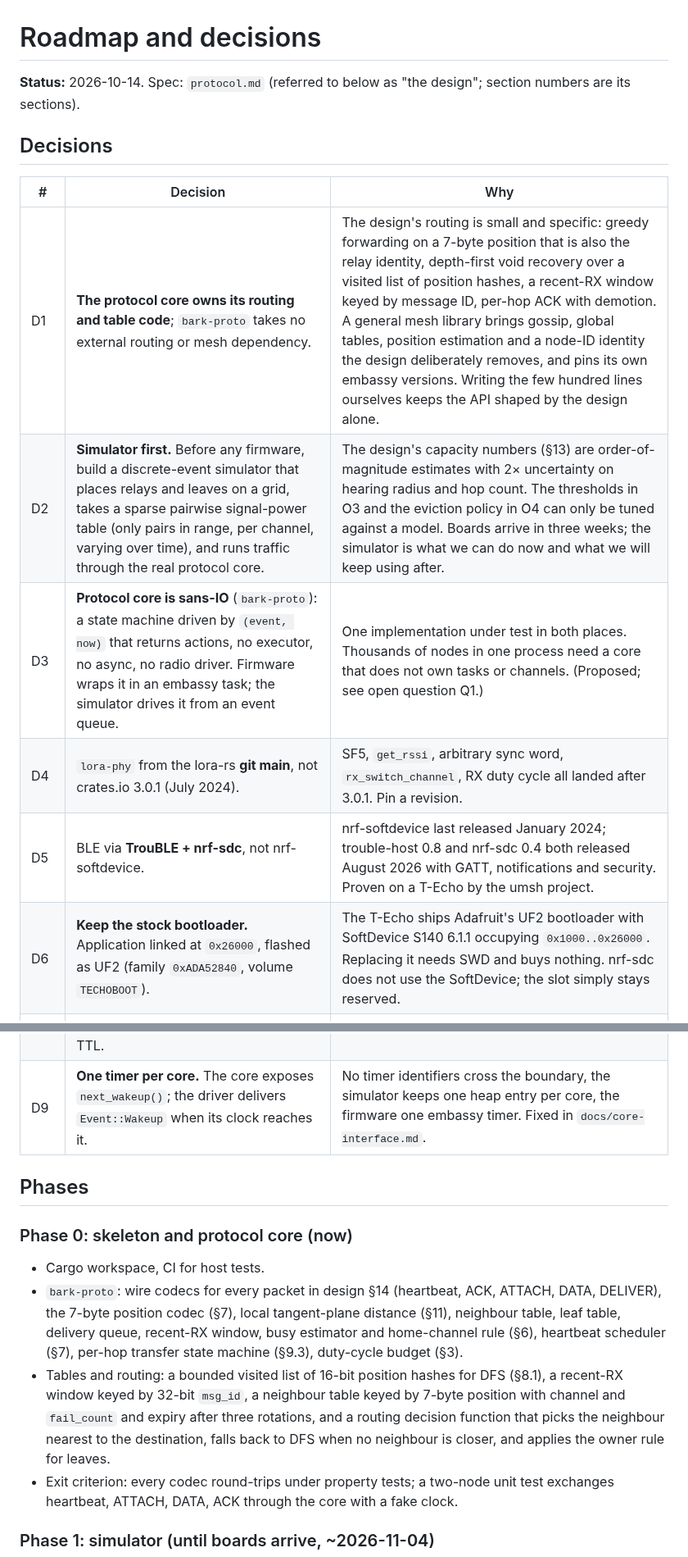
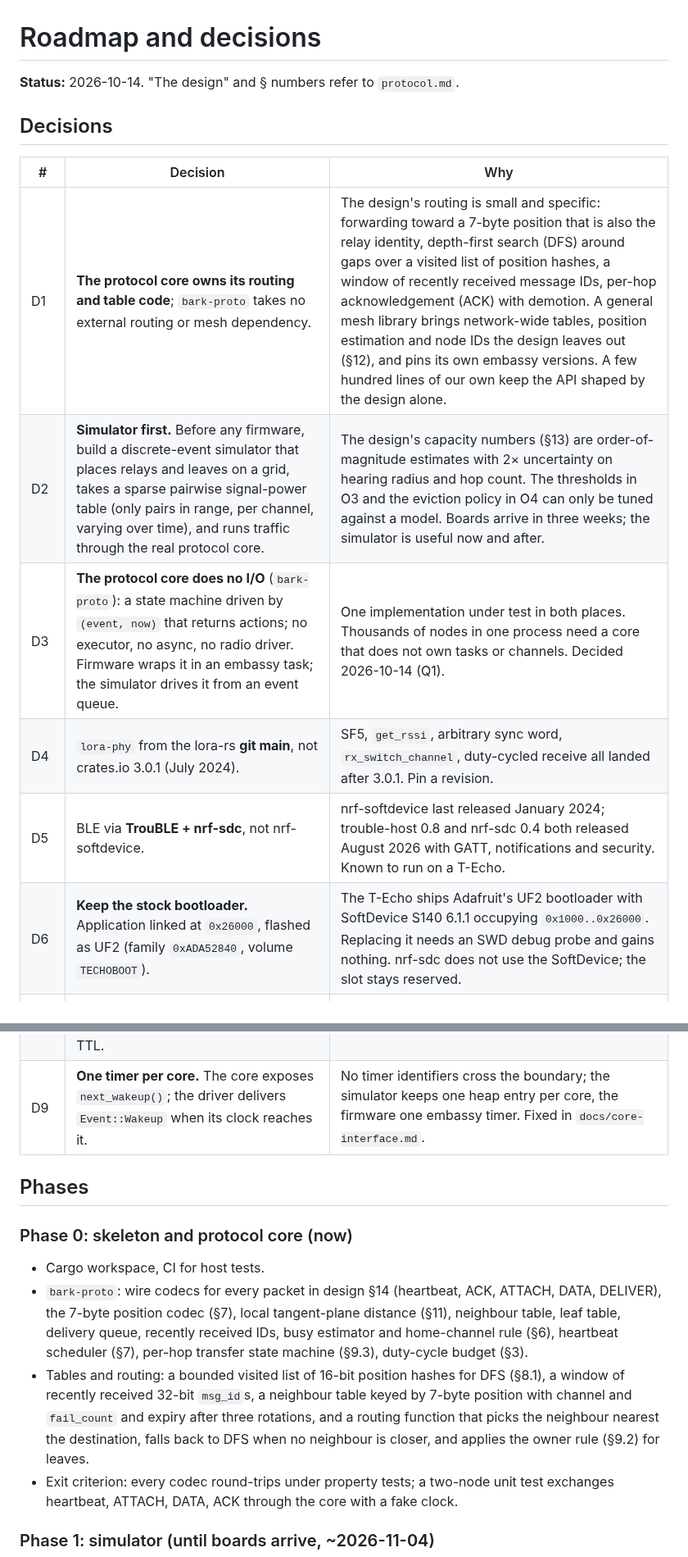
Before and after one commit to zond/bark, a Markdown page: docs/roadmap.md, 2 parts joined by grey strips. Shown at 82% size. Drawn GitHub-style.

Commit message:
Roadmap: cut asides and a project credit, expand shorthand
Co-Authored-By: Claude <noreply@anthropic.com>

```diff
--- a/docs/roadmap.md
+++ b/docs/roadmap.md
@@ -1,31 +1,30 @@
 # Roadmap and decisions
 
-**Status:** 2026-10-14. Spec: `protocol.md` (referred to below as "the design";
-section numbers are its sections).
+**Status:** 2026-10-14. "The design" and § numbers refer to `protocol.md`.
 
 ## Decisions
 
 | # | Decision | Why |
 |---|---|---|
-| D1 | **The protocol core owns its routing and table code**; `bark-proto` takes no external routing or mesh dependency. | The design's routing is small and specific: greedy forwarding on a 7-byte position that is also the relay identity, depth-first void recovery over a visited list of position hashes, a recent-RX window keyed by message ID, per-hop ACK with demotion. A general mesh library brings gossip, global tables, position estimation and a node-ID identity the design deliberately removes, and pins its own embassy versions. Writing the few hundred lines ourselves keeps the API shaped by the design alone. |
-| D2 | **Simulator first.** Before any firmware, build a discrete-event simulator that places relays and leaves on a grid, takes a sparse pairwise signal-power table (only pairs in range, per channel, varying over time), and runs traffic through the real protocol core. | The design's capacity numbers (§13) are order-of-magnitude estimates with 2× uncertainty on hearing radius and hop count. The thresholds in O3 and the eviction policy in O4 can only be tuned against a model. Boards arrive in three weeks; the simulator is what we can do now and what we will keep using after. |
-| D3 | **Protocol core is sans-IO** (`bark-proto`): a state machine driven by `(event, now)` that returns actions, no executor, no async, no radio driver. Firmware wraps it in an embassy task; the simulator drives it from an event queue. | One implementation under test in both places. Thousands of nodes in one process need a core that does not own tasks or channels. (Proposed; see open question Q1.) |
-| D4 | `lora-phy` from the lora-rs **git main**, not crates.io 3.0.1 (July 2024). | SF5, `get_rssi`, arbitrary sync word, `rx_switch_channel`, RX duty cycle all landed after 3.0.1. Pin a revision. |
-| D5 | BLE via **TrouBLE + nrf-sdc**, not nrf-softdevice. | nrf-softdevice last released January 2024; trouble-host 0.8 and nrf-sdc 0.4 both released August 2026 with GATT, notifications and security. Proven on a T-Echo by the umsh project. |
-| D6 | **Keep the stock bootloader.** Application linked at `0x26000`, flashed as UF2 (family `0xADA52840`, volume `TECHOBOOT`). | The T-Echo ships Adafruit's UF2 bootloader with SoftDevice S140 6.1.1 occupying `0x1000..0x26000`. Replacing it needs SWD and buys nothing. nrf-sdc does not use the SoftDevice; the slot simply stays reserved. |
+| D1 | **The protocol core owns its routing and table code**; `bark-proto` takes no external routing or mesh dependency. | The design's routing is small and specific: forwarding toward a 7-byte position that is also the relay identity, depth-first search (DFS) around gaps over a visited list of position hashes, a window of recently received message IDs, per-hop acknowledgement (ACK) with demotion. A general mesh library brings network-wide tables, position estimation and node IDs the design leaves out (§12), and pins its own embassy versions. A few hundred lines of our own keep the API shaped by the design alone. |
+| D2 | **Simulator first.** Before any firmware, build a discrete-event simulator that places relays and leaves on a grid, takes a sparse pairwise signal-power table (only pairs in range, per channel, varying over time), and runs traffic through the real protocol core. | The design's capacity numbers (§13) are order-of-magnitude estimates with 2× uncertainty on hearing radius and hop count. The thresholds in O3 and the eviction policy in O4 can only be tuned against a model. Boards arrive in three weeks; the simulator is useful now and after. |
+| D3 | **The protocol core does no I/O** (`bark-proto`): a state machine driven by `(event, now)` that returns actions; no executor, no async, no radio driver. Firmware wraps it in an embassy task; the simulator drives it from an event queue. | One implementation under test in both places. Thousands of nodes in one process need a core that does not own tasks or channels. Decided 2026-10-14 (Q1). |
+| D4 | `lora-phy` from the lora-rs **git main**, not crates.io 3.0.1 (July 2024). | SF5, `get_rssi`, arbitrary sync word, `rx_switch_channel`, duty-cycled receive all landed after 3.0.1. Pin a revision. |
+| D5 | BLE via **TrouBLE + nrf-sdc**, not nrf-softdevice. | nrf-softdevice last released January 2024; trouble-host 0.8 and nrf-sdc 0.4 both released August 2026 with GATT, notifications and security. Known to run on a T-Echo. |
+| D6 | **Keep the stock bootloader.** Application linked at `0x26000`, flashed as UF2 (family `0xADA52840`, volume `TECHOBOOT`). | The T-Echo ships Adafruit's UF2 bootloader with SoftDevice S140 6.1.1 occupying `0x1000..0x26000`. Replacing it needs an SWD debug probe and gains nothing. nrf-sdc does not use the SoftDevice; the slot stays reserved. |
 | D7 | Repository is `bark`; crates `bark-proto`, `bark-sim`, `bark-fw`. `bark-fw` is a separate Cargo workspace. | Answers design open item O9. A crate that only builds for `thumbv7em-none-eabihf` cannot share a workspace with host tests without nightly per-package targets. |
 | D8 | **`bark-proto` does not allocate.** Tables are fixed-capacity arrays sized by the design. | Every table is bounded by the design anyway (§8.2, §10.2, §10.4). No allocator on the firmware means no allocation failure path; fixed-size `Leaf`s let the simulator hold twenty thousand in cache. |
 | D10 | **No failure notices.** The per-hop ACK is the only acknowledgement in the protocol; whether a message arrived is the app's business, inside the encrypted payload. | A network-level notice needs a sender address in the header, which the design keeps out of the header on purpose. Decided 2026-10-14 after the first draft added one. |
 | D11 | **DFS state lives in the relay, not only in the packet.** Per forwarded message a relay keeps its parent and the neighbours it has tried; the packet's visited list is the skip list and identifies the previous hop. A repeat from the parent is a retransmission, from a child a backtrack. The owner relay remembers delivered IDs for the queue TTL. | Backtracking needs to know who sent the repeat; the sender's identity comes from the last visited entry, which keeps the header free of a source field. Revised 2026-10-14; the first draft keyed on visited-list length alone, which cannot tell a retransmission from a backtrack when the child's append was lost. (Spec §9.2, §9.3.) |
-| D9 | **One timer per core.** The core exposes `next_wakeup()`; the driver delivers `Event::Wakeup` when its clock reaches it. | No timer identifiers cross the boundary, the simulator keeps one heap entry per core, the firmware one embassy timer. Fixed in `docs/core-interface.md`. |
+| D9 | **One timer per core.** The core exposes `next_wakeup()`; the driver delivers `Event::Wakeup` when its clock reaches it. | No timer identifiers cross the boundary; the simulator keeps one heap entry per core, the firmware one embassy timer. Fixed in `docs/core-interface.md`. |
 
 ## Phases
 
 ### Phase 0: skeleton and protocol core (now)
 
 - Cargo workspace, CI for host tests.
-- `bark-proto`: wire codecs for every packet in design §14 (heartbeat, ACK, ATTACH, DATA, DELIVER), the 7-byte position codec (§7), local tangent-plane distance (§11), neighbour table, leaf table, delivery queue, recent-RX window, busy estimator and home-channel rule (§6), heartbeat scheduler (§7), per-hop transfer state machine (§9.3), duty-cycle budget (§3).
-- Tables and routing: a bounded visited list of 16-bit position hashes for DFS (§8.1), a recent-RX window keyed by 32-bit `msg_id`, a neighbour table keyed by 7-byte position with channel and `fail_count` and expiry after three rotations, and a routing decision function that picks the neighbour nearest to the destination, falls back to DFS when no neighbour is closer, and applies the owner rule for leaves.
+- `bark-proto`: wire codecs for every packet in design §14 (heartbeat, ACK, ATTACH, DATA, DELIVER), the 7-byte position codec (§7), local tangent-plane distance (§11), neighbour table, leaf table, delivery queue, recently received IDs, busy estimator and home-channel rule (§6), heartbeat scheduler (§7), per-hop transfer state machine (§9.3), duty-cycle budget (§3).
+- Tables and routing: a bounded visited list of 16-bit position hashes for DFS (§8.1), a window of recently received 32-bit `msg_id`s, a neighbour table keyed by 7-byte position with channel and `fail_count` and expiry after three rotations, and a routing function that picks the neighbour nearest the destination, falls back to DFS when no neighbour is closer, and applies the owner rule (§9.2) for leaves.
 - Exit criterion: every codec round-trips under property tests; a two-node unit test exchanges heartbeat, ATTACH, DATA, ACK through the core with a fake clock.
 
 ### Phase 1: simulator (until boards arrive, ~2026-11-04)
```
Also changed, not shown: other parts of docs/roadmap.md (+4 -4 lines).
